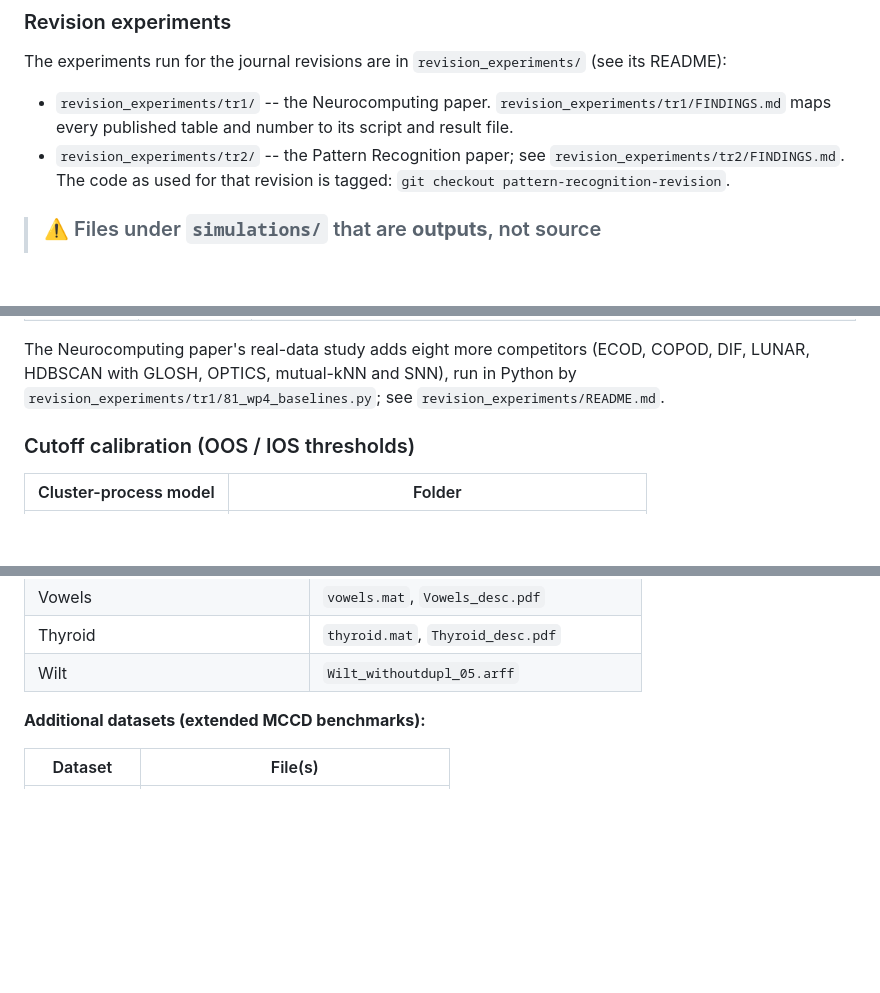
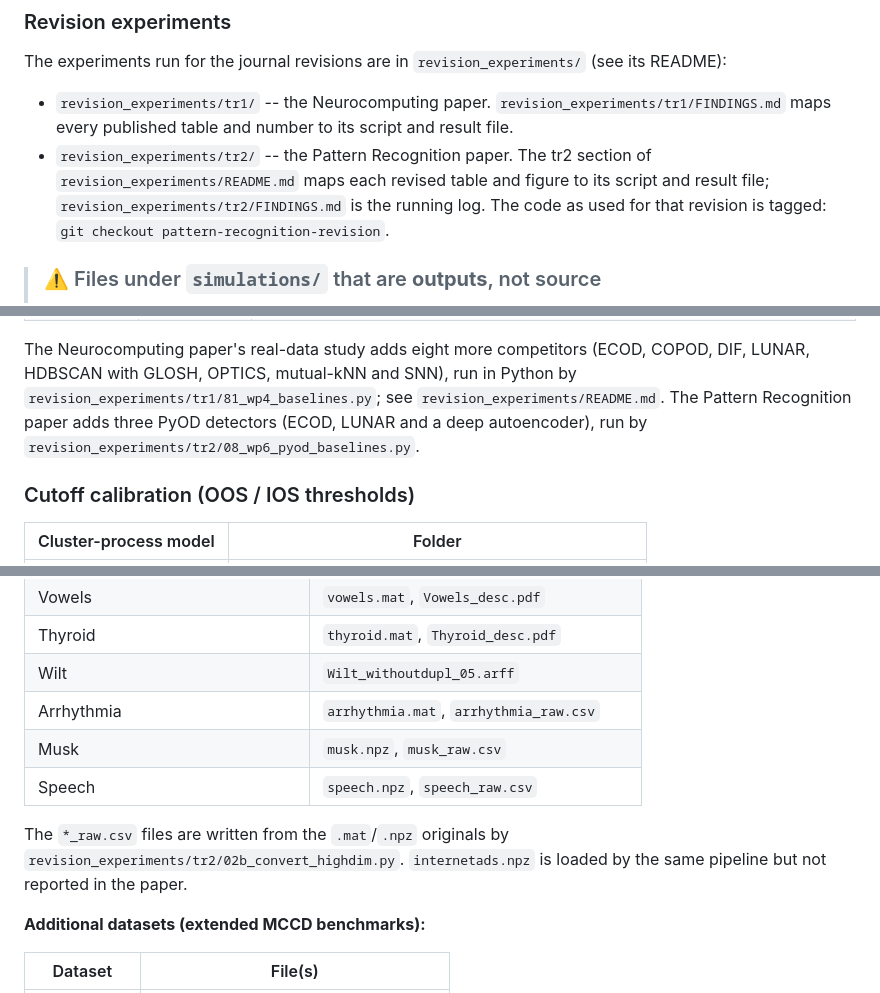
Before and after one commit to Rui-Shi/Cluster-Catch-Digraphs-for-Clustering-and-Outlier-Detection, a Markdown page: README.md, 3 parts joined by grey strips. GitHub-like rendering; blank space fills up the shorter version.

Commit message:
README: Pattern Recognition status, IOS wording, 13 datasets, PyOD baselines
Revision submitted; IOS described with the stated masking condition
instead of "robust to masking"; the three high-dimensional datasets the
paper adds (Arrhythmia, Musk, Speech) listed with their files; the three
PyOD detectors of the paper named with their script; the tr2 pointer
now leads to the table-to-file map.

Co-Authored-By: Claude Opus 5.5 <noreply@anthropic.com>
Claude-Session: https://claude.ai/code/session_01KaBp1K2VuD6sfefSAMREjT

```diff
--- a/README.md
+++ b/README.md
@@ -30,9 +30,11 @@ The experiments run for the journal revisions are in
 - `revision_experiments/tr1/` -- the Neurocomputing paper.
   `revision_experiments/tr1/FINDINGS.md` maps every published table and
   number to its script and result file.
-- `revision_experiments/tr2/` -- the Pattern Recognition paper; see
-  `revision_experiments/tr2/FINDINGS.md`. The code as used for that
-  revision is tagged: `git checkout pattern-recognition-revision`.
+- `revision_experiments/tr2/` -- the Pattern Recognition paper. The tr2
+  section of `revision_experiments/README.md` maps each revised table and
+  figure to its script and result file; `revision_experiments/tr2/FINDINGS.md`
+  is the running log. The code as used for that revision is tagged:
+  `git checkout pattern-recognition-revision`.
 
 > ### ⚠️ Files under `simulations/` that are **outputs**, not source
 >
@@ -124,7 +126,9 @@ The experiments run for the journal revisions are in
 The Neurocomputing paper's real-data study adds eight more competitors
 (ECOD, COPOD, DIF, LUNAR, HDBSCAN with GLOSH, OPTICS, mutual-kNN and SNN),
 run in Python by `revision_experiments/tr1/81_wp4_baselines.py`; see
-`revision_experiments/README.md`.
+`revision_experiments/README.md`. The Pattern Recognition paper adds three
+PyOD detectors (ECOD, LUNAR and a deep autoencoder), run by
+`revision_experiments/tr2/08_wp6_pyod_baselines.py`.
 
 ### Cutoff calibration (OOS / IOS thresholds)
 
@@ -168,6 +172,13 @@ above d = 21 (letter, mnist, musk, arrhythmia) are in
 | Vowels | `vowels.mat`, `Vowels_desc.pdf` |
 | Thyroid | `thyroid.mat`, `Thyroid_desc.pdf` |
 | Wilt | `Wilt_withoutdupl_05.arff` |
+| Arrhythmia | `arrhythmia.mat`, `arrhythmia_raw.csv` |
+| Musk | `musk.npz`, `musk_raw.csv` |
+| Speech | `speech.npz`, `speech_raw.csv` |
+
+The `*_raw.csv` files are written from the `.mat`/`.npz` originals by
+`revision_experiments/tr2/02b_convert_highdim.py`. `internetads.npz` is
+loaded by the same pipeline but not reported in the paper.
 
 **Additional datasets (extended MCCD benchmarks):**
 
```
Also changed, not shown: other parts of README.md (+3 -3 lines).
